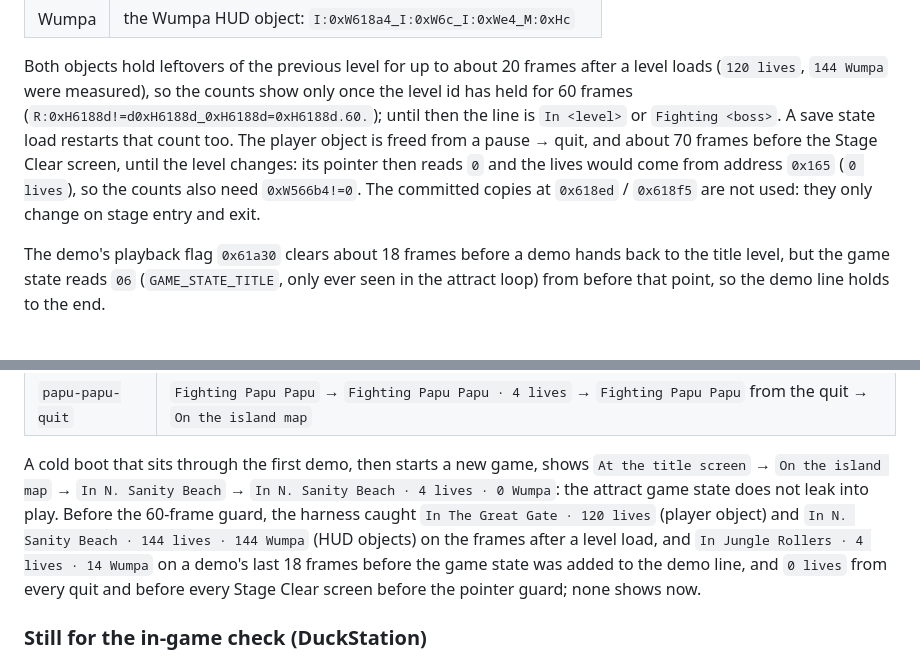
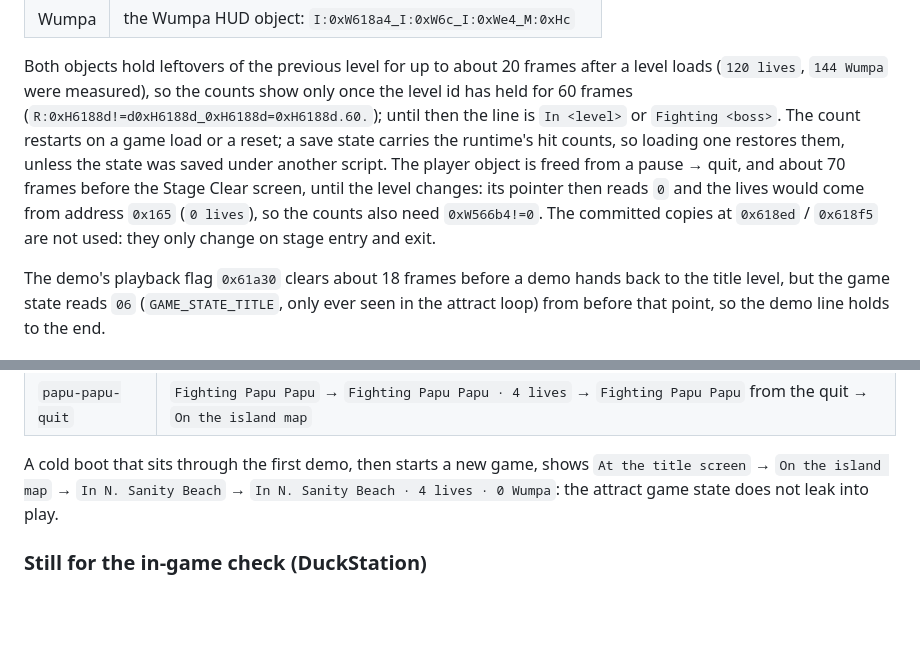
Before and after one commit to Gabriel-TwoBits/RetroPlatinas, a Markdown page: apps/achievements/crash-bandicoot-1-rich-presence.md, 2 parts joined by grey strips. Drawn GitHub-style; blank space fills up the shorter version.

Commit message:
docs: state how save states restore the Crash rich presence settle count

```diff
--- a/apps/achievements/crash-bandicoot-1-rich-presence.md
+++ b/apps/achievements/crash-bandicoot-1-rich-presence.md
@@ -44,11 +44,12 @@ The first line whose condition holds is shown, in this order:
 
 Both objects hold leftovers of the previous level for up to about 20 frames after a level loads (`120 lives`,
 `144 Wumpa` were measured), so the counts show only once the level id has held for 60 frames
-(`R:0xH6188d!=d0xH6188d_0xH6188d=0xH6188d.60.`); until then the line is `In <level>` or `Fighting <boss>`. A save
-state load restarts that count too. The player object is freed from a pause → quit, and about 70 frames before
-the Stage Clear screen, until the level changes: its pointer then reads `0` and the lives would come from address
-`0x165` (`0 lives`), so the counts also need `0xW566b4!=0`. The committed copies at `0x618ed` / `0x618f5` are not used: they only
-change on stage entry and exit.
+(`R:0xH6188d!=d0xH6188d_0xH6188d=0xH6188d.60.`); until then the line is `In <level>` or `Fighting <boss>`. The
+count restarts on a game load or a reset; a save state carries the runtime's hit counts, so loading one
+restores them, unless the state was saved under another script. The player object is freed from a pause → quit,
+and about 70 frames before the Stage Clear screen, until the level changes: its pointer then reads `0` and the
+lives would come from address `0x165` (`0 lives`), so the counts also need `0xW566b4!=0`. The committed copies at
+`0x618ed` / `0x618f5` are not used: they only change on stage entry and exit.
 
 The demo's playback flag `0x61a30` clears about 18 frames before a demo hands back to the title level, but the
 game state reads `06` (`GAME_STATE_TITLE`, only ever seen in the attract loop) from before that point, so the
@@ -77,11 +78,7 @@ reach the last life, also fail on `0 lives`. Runs on `PCSX-ReARMed r26 ff81ed1`
 
 A cold boot that sits through the first demo, then starts a new game, shows `At the title screen` →
 `On the island map` → `In N. Sanity Beach` → `In N. Sanity Beach · 4 lives · 0 Wumpa`: the attract game state
-does not leak into play. Before the 60-frame guard, the harness caught `In The Great Gate · 120 lives` (player
-object) and `In N. Sanity Beach · 144 lives · 144 Wumpa` (HUD objects) on the frames after a level load, and
-`In Jungle Rollers · 4 lives · 14 Wumpa` on a demo's last 18 frames before the game state was added to the
-demo line, and `0 lives` from every quit and before every Stage Clear screen before the pointer guard; none
-shows now.
+does not leak into play.
 
 ### Still for the in-game check (DuckStation)
 
```
